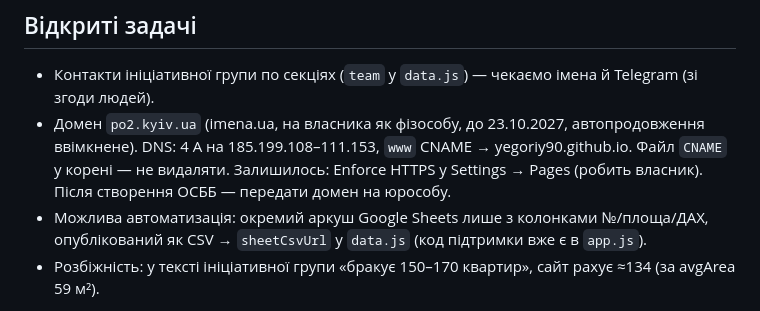
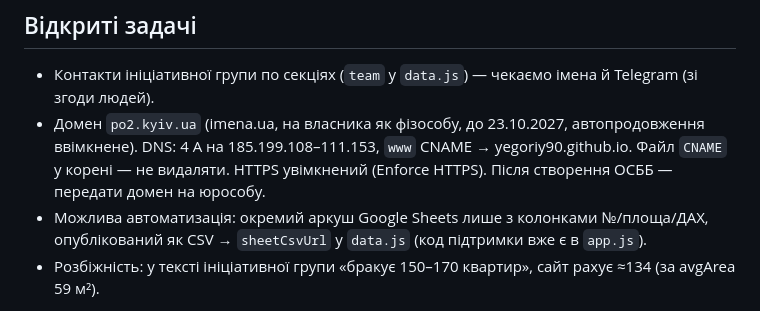
Before and after one commit to yegoriy90/po2-osbb, a Markdown page: CLAUDE.md, the part around the change. Rendered like a GitHub page.

Commit message:
CLAUDE.md: домен і HTTPS налаштовані
Co-Authored-By: Claude Opus 5.5 <noreply@anthropic.com>
Claude-Session: https://claude.ai/code/session_01WgNAs19H1RoJtxDub5TKHf

```diff
--- a/CLAUDE.md
+++ b/CLAUDE.md
@@ -38,7 +38,7 @@ git add votes.js img/og.png && git commit -m "Оновлено голоси ДА
 
 ## Відкриті задачі
 - Контакти ініціативної групи по секціях (`team` у `data.js`) — чекаємо імена й Telegram (зі згоди людей).
-- Домен `po2.kyiv.ua` (imena.ua, на власника як фізособу, до 23.10.2027, автопродовження ввімкнене). DNS: 4 A на 185.199.108–111.153, `www` CNAME → yegoriy90.github.io. Файл `CNAME` у корені — не видаляти. Залишилось: Enforce HTTPS у Settings → Pages (робить власник). Після створення ОСББ — передати домен на юрособу.
+- Домен `po2.kyiv.ua` (imena.ua, на власника як фізособу, до 23.10.2027, автопродовження ввімкнене). DNS: 4 A на 185.199.108–111.153, `www` CNAME → yegoriy90.github.io. Файл `CNAME` у корені — не видаляти. HTTPS увімкнений (Enforce HTTPS). Після створення ОСББ — передати домен на юрособу.
 - Можлива автоматизація: окремий аркуш Google Sheets лише з колонками №/площа/ДАХ, опублікований як CSV → `sheetCsvUrl` у `data.js` (код підтримки вже є в `app.js`).
 - Розбіжність: у тексті ініціативної групи «бракує 150–170 квартир», сайт рахує ≈134 (за avgArea 59 м²).
 
```
